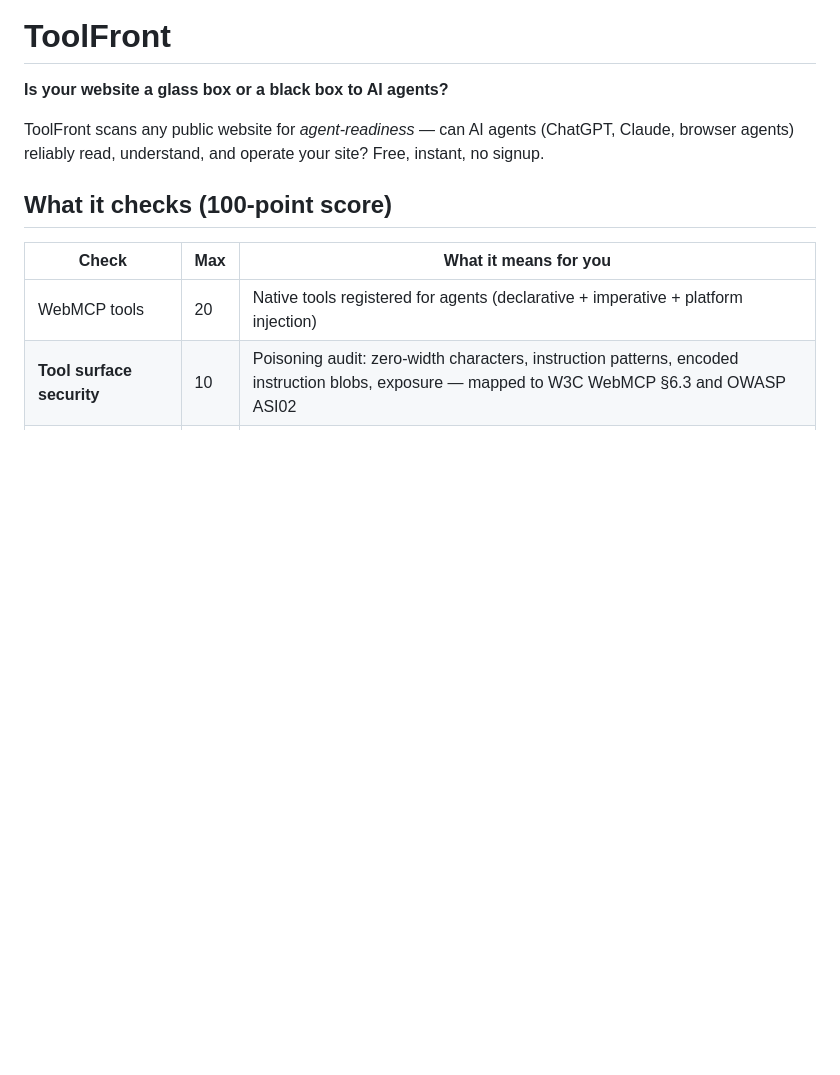
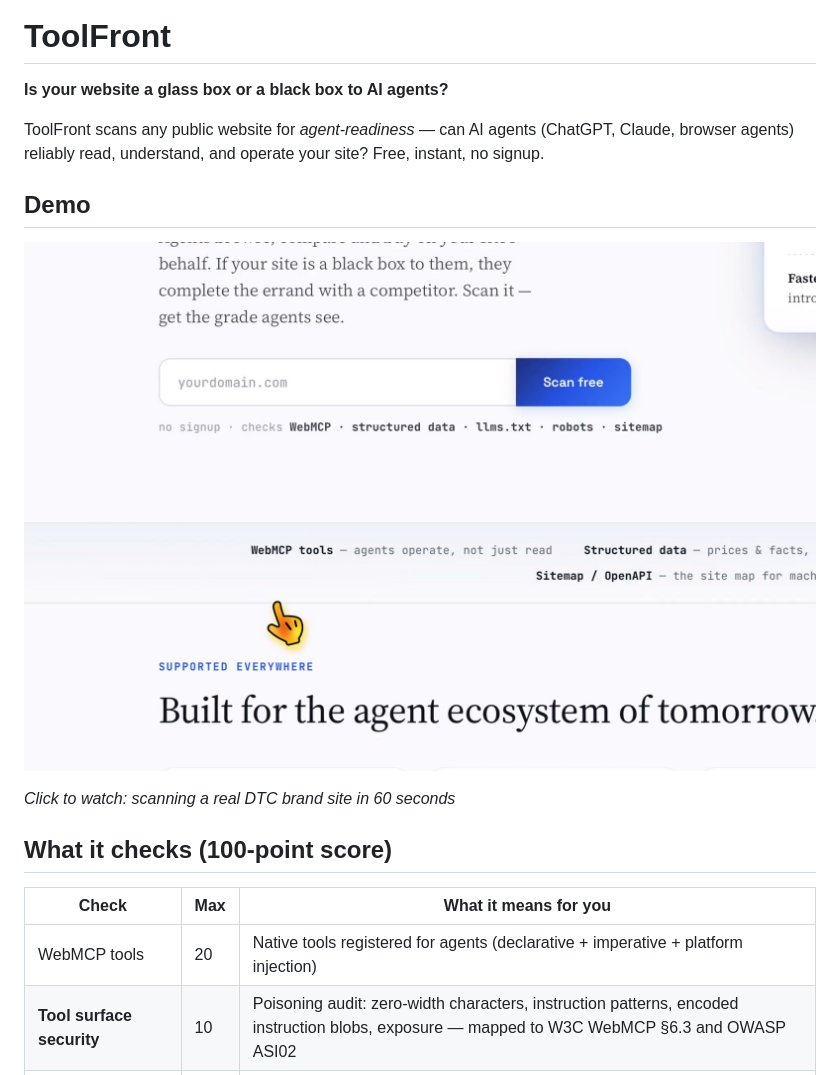
Before and after one commit to wishforge/toolfront, a Markdown page: README.md, the part around the change. Rendered like a GitHub page; pictures changed too: assets/demo-thumbnail.jpg (added); blank space fills up the shorter version.

Commit message:
feat: add demo video + thumbnail to README (#9)

```diff
--- a/README.md
+++ b/README.md
@@ -3,6 +3,12 @@
 **Is your website a glass box or a black box to AI agents?**
 
 ToolFront scans any public website for *agent-readiness* — can AI agents (ChatGPT, Claude, browser agents) reliably read, understand, and operate your site? Free, instant, no signup.
+
+## Demo
+
+[![Demo Video](assets/demo-thumbnail.jpg)](assets/demo-video.mp4)
+
+*Click to watch: scanning a real DTC brand site in 60 seconds*
 
 ## What it checks (100-point score)
 
```
Also changed, not shown: 1 other file.
